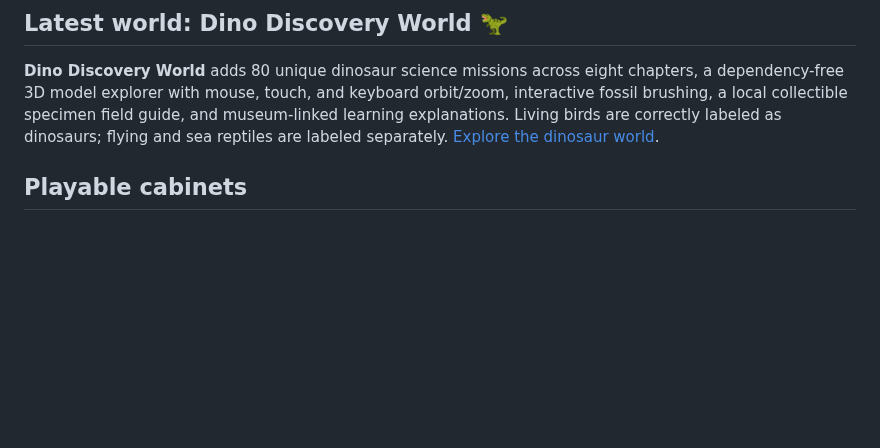
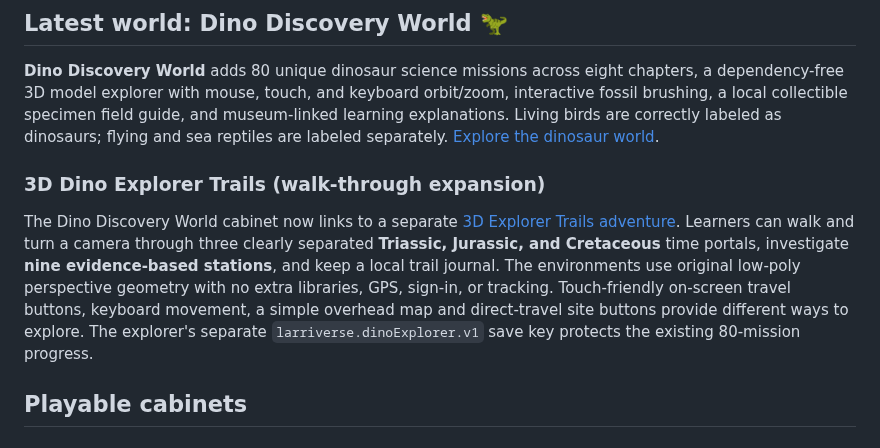
Before and after one commit to larrinamsalva/larriverse-arcade, a Markdown page: README.md, the part around the change. Drawn GitHub-style; blank space fills up the shorter version.

Commit message:
Document and validate Dino Explorer walk-through expansion

```diff
--- a/README.md
+++ b/README.md
@@ -17,6 +17,10 @@ The modern expansion adds twelve adventures: **Pocket Planet, Scam Sleuth, Kindn
 ## Latest world: Dino Discovery World 🦖
 
 **Dino Discovery World** adds 80 unique dinosaur science missions across eight chapters, a dependency-free 3D model explorer with mouse, touch, and keyboard orbit/zoom, interactive fossil brushing, a local collectible specimen field guide, and museum-linked learning explanations. Living birds are correctly labeled as dinosaurs; flying and sea reptiles are labeled separately. [Explore the dinosaur world](games/dino-discovery-world/index.html).
+
+### 3D Dino Explorer Trails (walk-through expansion)
+
+The Dino Discovery World cabinet now links to a separate [3D Explorer Trails adventure](games/dino-discovery-world/explore.html). Learners can walk and turn a camera through three clearly separated **Triassic, Jurassic, and Cretaceous** time portals, investigate **nine evidence-based stations**, and keep a local trail journal. The environments use original low-poly perspective geometry with no extra libraries, GPS, sign-in, or tracking. Touch-friendly on-screen travel buttons, keyboard movement, a simple overhead map and direct-travel site buttons provide different ways to explore. The explorer's separate `larriverse.dinoExplorer.v1` save key protects the existing 80-mission progress.
 
 ## Playable cabinets
 
```
